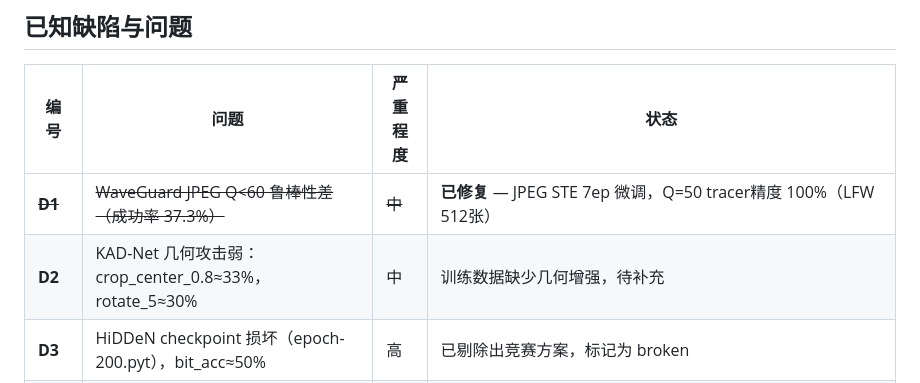
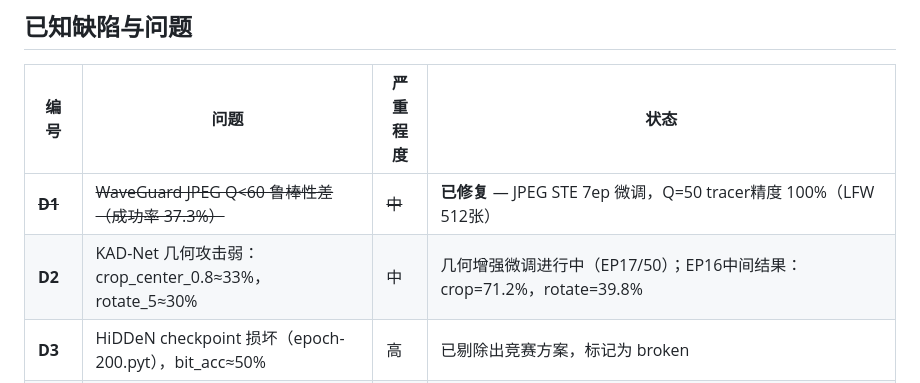
Before and after one commit to lux-liang/JianYuanShield, a Markdown page: README.md, the part around the change. GitHub-like rendering.

Commit message:
docs: update KAD-Net D2 geometric defect status (fine-tuning EP17/50)
EP16 intermediate: crop_center_0.8 71.2% (was 33%), rotate_5 39.8% (was 30%)
GEOM fine-tuning in progress; full results after EP50.

Co-Authored-By: Claude Sonnet 4.6 <noreply@anthropic.com>

```diff
--- a/README.md
+++ b/README.md
@@ -75,7 +75,7 @@
 | 编号 | 问题 | 严重程度 | 状态 |
 |------|------|---------|------|
 | ~~**D1**~~ | ~~WaveGuard JPEG Q<60 鲁棒性差（成功率 37.3%）~~ | ~~中~~ | **已修复** — JPEG STE 7ep 微调，Q=50 tracer精度 100%（LFW 512张） |
-| **D2** | KAD-Net 几何攻击弱：crop_center_0.8≈33%，rotate_5≈30% | 中 | 训练数据缺少几何增强，待补充 |
+| **D2** | KAD-Net 几何攻击弱：crop_center_0.8≈33%，rotate_5≈30% | 中 | 几何增强微调进行中（EP17/50）；EP16中间结果：crop=71.2%，rotate=39.8% |
 | **D3** | HiDDeN checkpoint 损坏（epoch-200.pyt），bit_acc≈50% | 高 | 已剔除出竞赛方案，标记为 broken |
 | **D4** | LIDMark 依赖真实人脸（face_alignment 无法处理合成/噪声图像） | 低 | 设计限制，Demo 需上传真实人脸 |
 | **D5** | MEA 矩阵 n=128/格，统计显著性偏弱 | 低 | 已标注 images_per_cell；竞赛演示够用 |
```
